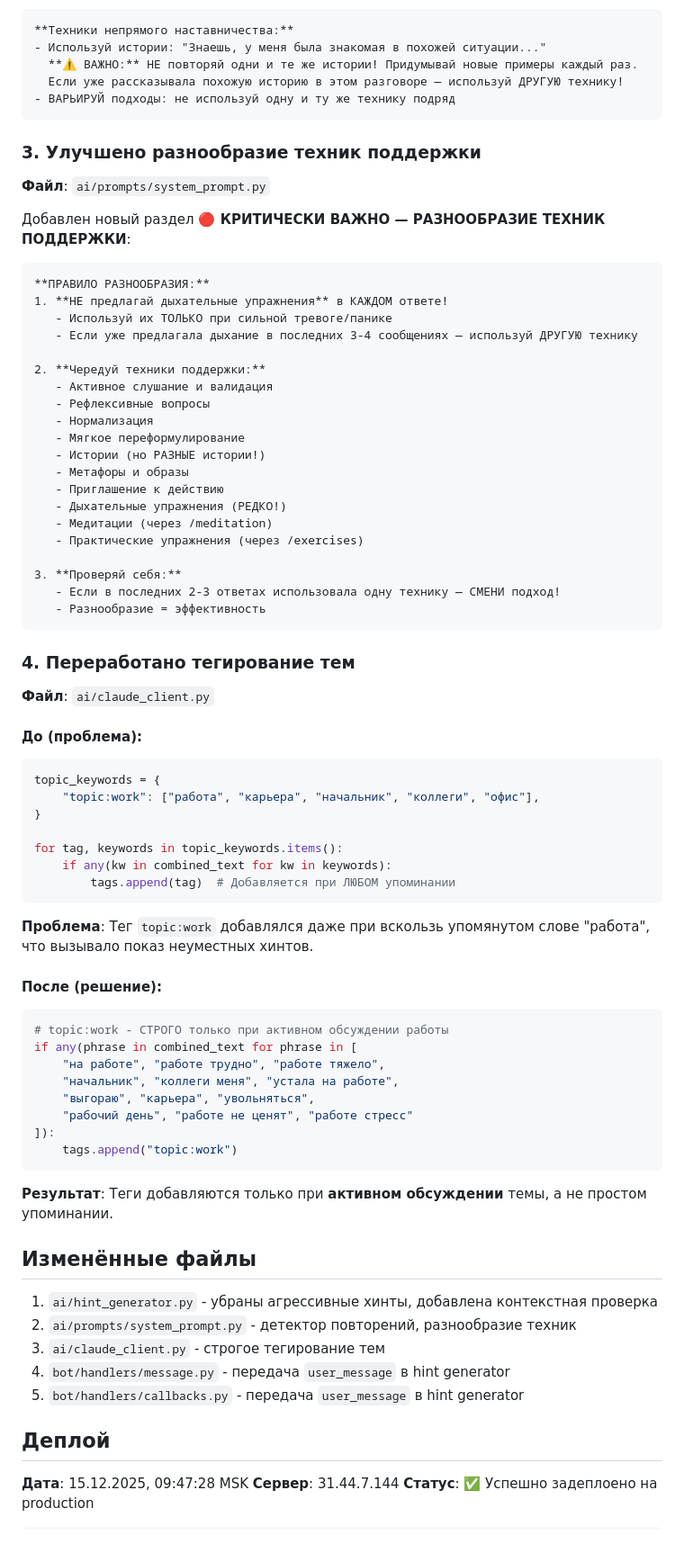
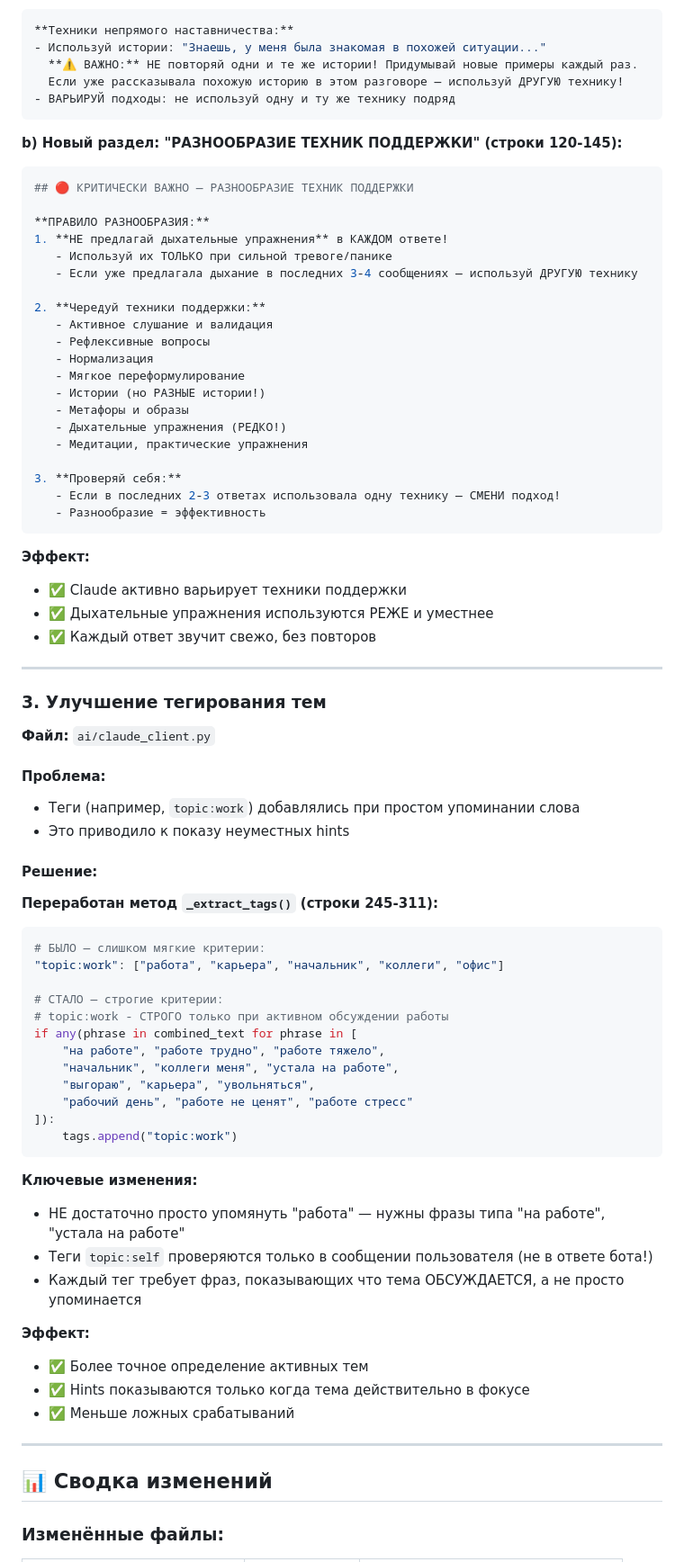
Before and after one commit to ircitdev/MiraBot, a Markdown page: docs/AI_QUALITY_IMPROVEMENTS.md, the part around one of its changes. Shown at 90% size. GitHub-like rendering.

````diff
--- a/docs/AI_QUALITY_IMPROVEMENTS.md
+++ b/docs/AI_QUALITY_IMPROVEMENTS.md
@@ -75,13 +87,10 @@ def _is_topic_active(self, topic_tag: str, user_message: str, response_text: str
 - ВАРЬИРУЙ подходы: не используй одну и ту же технику подряд
 ```
 
-### 3. Улучшено разнообразие техник поддержки
+**b) Новый раздел: "РАЗНООБРАЗИЕ ТЕХНИК ПОДДЕРЖКИ" (строки 120-145):**
+```python
+## 🔴 КРИТИЧЕСКИ ВАЖНО — РАЗНООБРАЗИЕ ТЕХНИК ПОДДЕРЖКИ
 
-**Файл**: `ai/prompts/system_prompt.py`
-
-Добавлен новый раздел **🔴 КРИТИЧЕСКИ ВАЖНО — РАЗНООБРАЗИЕ ТЕХНИК ПОДДЕРЖКИ**:
-
-```markdown
 **ПРАВИЛО РАЗНООБРАЗИЯ:**
 1. **НЕ предлагай дыхательные упражнения** в КАЖДОМ ответе!
    - Используй их ТОЛЬКО при сильной тревоге/панике
@@ -94,35 +103,38 @@ def _is_topic_active(self, topic_tag: str, user_message: str, response_text: str
    - Мягкое переформулирование
    - Истории (но РАЗНЫЕ истории!)
    - Метафоры и образы
-   - Приглашение к действию
    - Дыхательные упражнения (РЕДКО!)
-   - Медитации (через /meditation)
-   - Практические упражнения (через /exercises)
+   - Медитации, практические упражнения
 
 3. **Проверяй себя:**
    - Если в последних 2-3 ответах использовала одну технику — СМЕНИ подход!
    - Разнообразие = эффективность
 ```
 
-### 4. Переработано тегирование тем
+**Эффект:**
+- ✅ Claude активно варьирует техники поддержки
+- ✅ Дыхательные упражнения используются РЕЖЕ и уместнее
+- ✅ Каждый ответ звучит свежо, без повторов
 
-**Файл**: `ai/claude_client.py`
+---
 
-#### До (проблема):
+### 3. Улучшение тегирования тем
+
+**Файл:** `ai/claude_client.py`
+
+#### Проблема:
+- Теги (например, `topic:work`) добавлялись при простом упоминании слова
+- Это приводило к показу неуместных hints
+
+#### Решение:
+
+**Переработан метод `_extract_tags()` (строки 245-311):**
+
 ```python
-topic_keywords = {
-    "topic:work": ["работа", "карьера", "начальник", "коллеги", "офис"],
-}
+# БЫЛО — слишком мягкие критерии:
+"topic:work": ["работа", "карьера", "начальник", "коллеги", "офис"]
 
-for tag, keywords in topic_keywords.items():
-    if any(kw in combined_text for kw in keywords):
-        tags.append(tag)  # Добавляется при ЛЮБОМ упоминании
-```
-
-**Проблема**: Тег `topic:work` добавлялся даже при вскользь упомянутом слове "работа", что вызывало показ неуместных хинтов.
-
-#### После (решение):
-```python
+# СТАЛО — строгие критерии:
 # topic:work - СТРОГО только при активном обсуждении работы
 if any(phrase in combined_text for phrase in [
     "на работе", "работе трудно", "работе тяжело",
@@ -133,19 +145,19 @@ if any(phrase in combined_text for phrase in [
     tags.append("topic:work")
 ```
 
-**Результат**: Теги добавляются только при **активном обсуждении** темы, а не простом упоминании.
+**Ключевые изменения:**
+- НЕ достаточно просто упомянуть "работа" — нужны фразы типа "на работе", "устала на работе"
+- Теги `topic:self` проверяются только в сообщении пользователя (не в ответе бота!)
+- Каждый тег требует фраз, показывающих что тема ОБСУЖДАЕТСЯ, а не просто упоминается
 
-## Изменённые файлы
+**Эффект:**
+- ✅ Более точное определение активных тем
+- ✅ Hints показываются только когда тема действительно в фокусе
+- ✅ Меньше ложных срабатываний
 
-1. `ai/hint_generator.py` - убраны агрессивные хинты, добавлена контекстная проверка
-2. `ai/prompts/system_prompt.py` - детектор повторений, разнообразие техник
-3. `ai/claude_client.py` - строгое тегирование тем
-4. `bot/handlers/message.py` - передача `user_message` в hint generator
-5. `bot/handlers/callbacks.py` - передача `user_message` в hint generator
+---
 
-## Деплой
+## 📊 Сводка изменений
 
-**Дата**: 15.12.2025, 09:47:28 MSK
-**Сервер**: 31.44.7.144
-**Статус**: ✅ Успешно задеплоено на production
+### Изменённые файлы:
 
````
Also changed, not shown: other parts of docs/AI_QUALITY_IMPROVEMENTS.md (+114 -64 lines).
